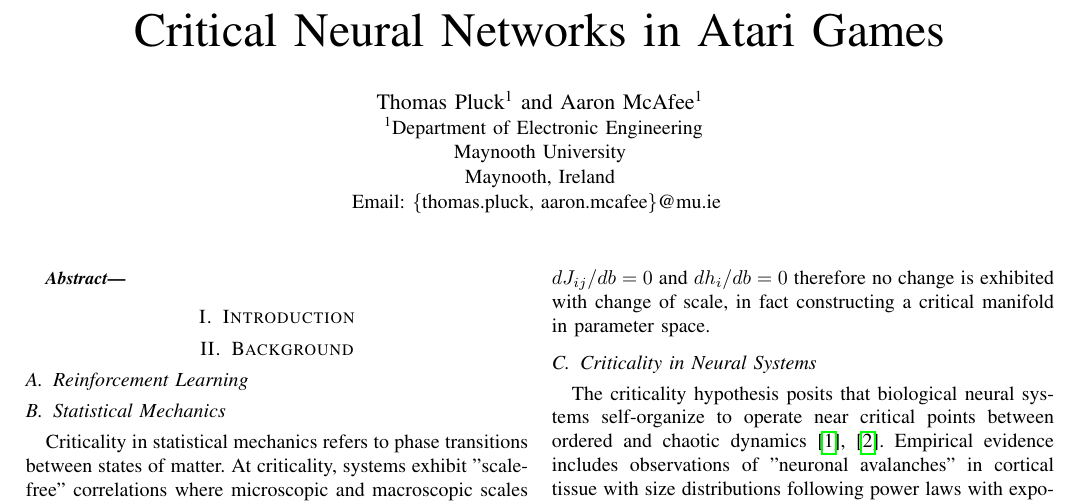
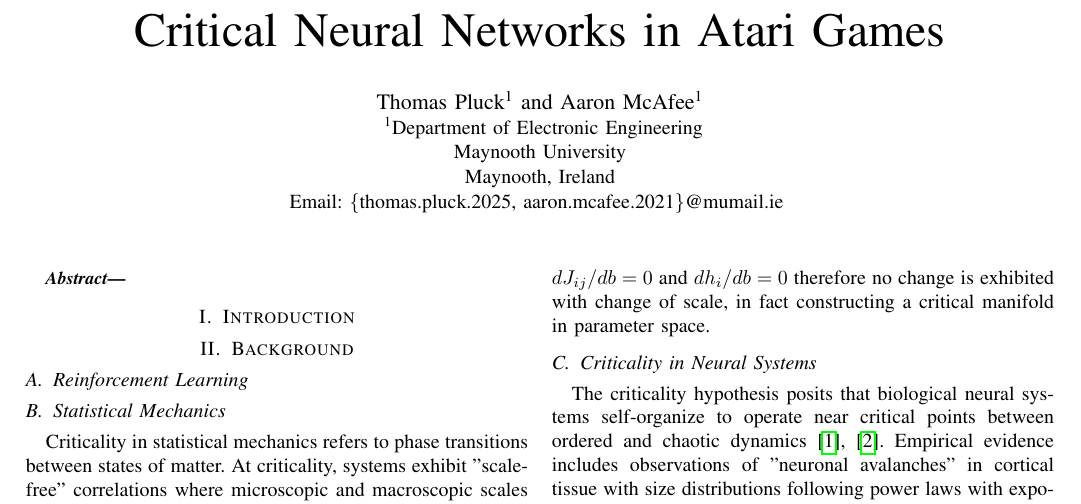
Before and after one commit to ThomasPluckMU/CriticalNetworksRL, a LaTeX paper (report/main.tex): part of page 1 of 2, cut so that both start at the same text. Compiled offline with pdfLaTeX.

Commit message:
updated emails lol

```diff
--- a/report/main.tex
+++ b/report/main.tex
@@ -16,7 +16,7 @@
         \textsuperscript{1}Department of Electronic Engineering\\
         Maynooth University\\
         Maynooth, Ireland\\
-        Email: \{thomas.pluck, aaron.mcafee\}@mu.ie
+        Email: \{thomas.pluck.2025, aaron.mcafee.2021\}@mumail.ie
     }
 }
 
```
Also changed, not shown: report/main.pdf.
